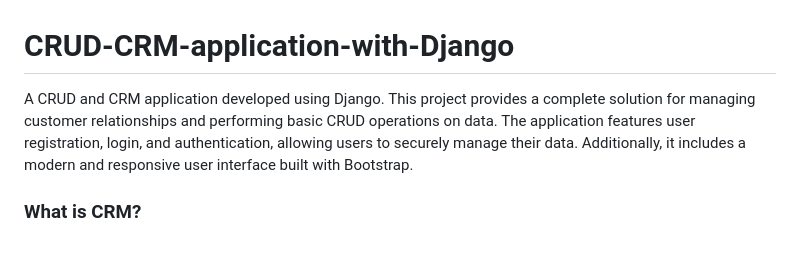
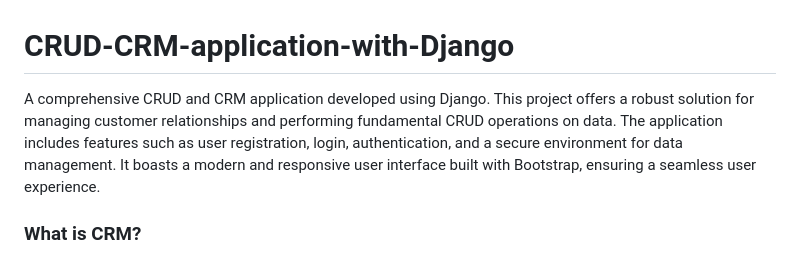
Before and after one commit to RamonvCS/CRUD-CRM-application-with-Django, a Markdown page: README.md, the part around the change. Rendered like a GitHub page.

Commit message:
description updated

```diff
--- a/README.md
+++ b/README.md
@@ -1,6 +1,7 @@
 # CRUD-CRM-application-with-Django
 
-A CRUD and CRM application developed using Django. This project provides a complete solution for managing customer relationships and performing basic CRUD operations on data. The application features user registration, login, and authentication, allowing users to securely manage their data. Additionally, it includes a modern and responsive user interface built with Bootstrap.
+A comprehensive CRUD and CRM application developed using Django. This project offers a robust solution for managing customer relationships and performing fundamental CRUD operations on data. The application includes features such as user registration, login, authentication, and a secure environment for data management. It boasts a modern and responsive user interface built with Bootstrap, ensuring a seamless user experience.
+
 
 ### What is CRM?
 CRM stands for Customer Relationship Management. It is a strategy and technology used by businesses to manage and analyze customer interactions and data throughout the customer lifecycle. The goal is to improve customer service relationships, assist in customer retention, and drive sales growth. CRM systems compile customer data across different channels, including contact information, purchase history, and any interactions with customer service representatives.
```
